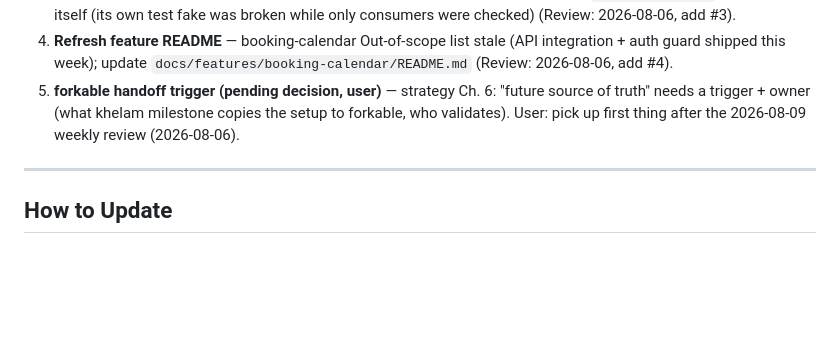
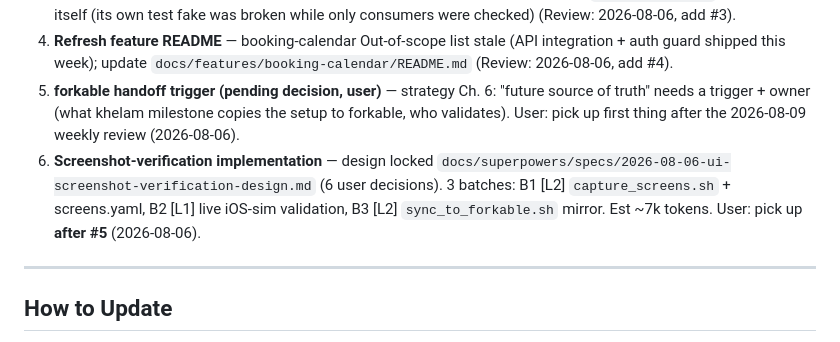
Before and after one commit to rubenkaksh/khelam, a Markdown page: docs/reviews/review-memory.md, the part around the change. Rendered like a GitHub page; blank space fills up the shorter version.

Commit message:
docs: Open Action #6 — screenshot-verification implementation (pick after #5)

```diff
--- a/docs/reviews/review-memory.md
+++ b/docs/reviews/review-memory.md
@@ -63,6 +63,7 @@ Full register: `docs/reviews/2026-08-05-full-history-audit.md` (librarian audit,
 3. **Origin-repo self-check** — extend session-time commons consumer check to run `flutter analyze` in commons itself (its own test fake was broken while only consumers were checked) (Review: 2026-08-06, add #3).
 4. **Refresh feature README** — booking-calendar Out-of-scope list stale (API integration + auth guard shipped this week); update `docs/features/booking-calendar/README.md` (Review: 2026-08-06, add #4).
 5. **forkable handoff trigger (pending decision, user)** — strategy Ch. 6: "future source of truth" needs a trigger + owner (what khelam milestone copies the setup to forkable, who validates). User: pick up first thing after the 2026-08-09 weekly review (2026-08-06).
+6. **Screenshot-verification implementation** — design locked `docs/superpowers/specs/2026-08-06-ui-screenshot-verification-design.md` (6 user decisions). 3 batches: B1 [L2] `capture_screens.sh` + screens.yaml, B2 [L1] live iOS-sim validation, B3 [L2] `sync_to_forkable.sh` mirror. Est ~7k tokens. User: pick up **after #5** (2026-08-06).
 
 ---
 
```
